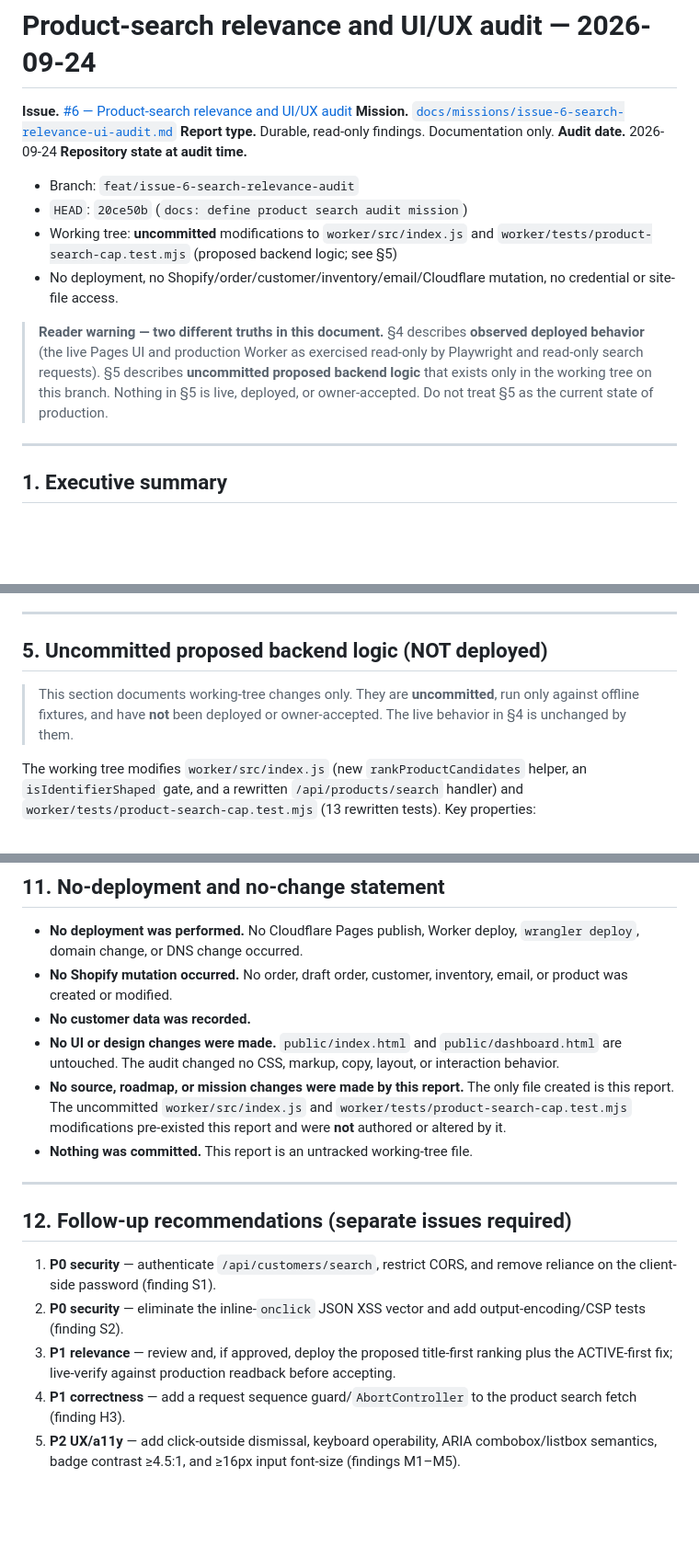
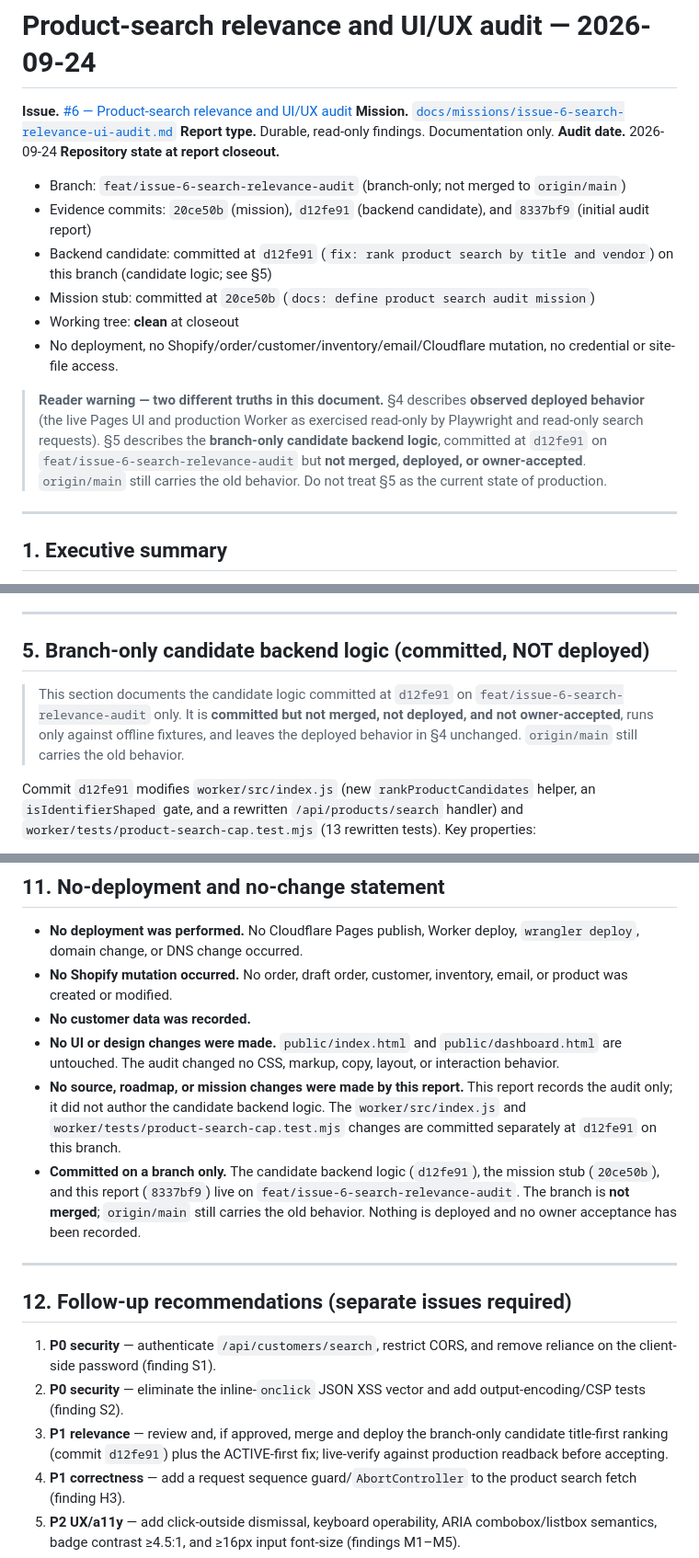
Before and after one commit to ThomasMcCrossin/curlys-order-form, a Markdown page: docs/audits/2026-09-24-product-search-ui-ux.md, 3 parts joined by grey strips. Shown at 92% size. GitHub-like rendering; blank space fills up the shorter version.

Commit message:
docs: finalize audit branch evidence

```diff
--- a/docs/audits/2026-09-24-product-search-ui-ux.md
+++ b/docs/audits/2026-09-24-product-search-ui-ux.md
@@ -4,21 +4,26 @@
 **Mission.** [`docs/missions/issue-6-search-relevance-ui-audit.md`](../missions/issue-6-search-relevance-ui-audit.md)
 **Report type.** Durable, read-only findings. Documentation only.
 **Audit date.** 2026-09-24
-**Repository state at audit time.**
+**Repository state at report closeout.**
 
-- Branch: `feat/issue-6-search-relevance-audit`
-- `HEAD`: `20ce50b` (`docs: define product search audit mission`)
-- Working tree: **uncommitted** modifications to `worker/src/index.js` and
-  `worker/tests/product-search-cap.test.mjs` (proposed backend logic; see §5)
+- Branch: `feat/issue-6-search-relevance-audit` (branch-only; not merged to
+  `origin/main`)
+- Evidence commits: `20ce50b` (mission), `d12fe91` (backend candidate), and
+  `8337bf9` (initial audit report)
+- Backend candidate: committed at `d12fe91` (`fix: rank product search by title
+  and vendor`) on this branch (candidate logic; see §5)
+- Mission stub: committed at `20ce50b` (`docs: define product search audit mission`)
+- Working tree: **clean** at closeout
 - No deployment, no Shopify/order/customer/inventory/email/Cloudflare mutation,
   no credential or site-file access.
 
 > **Reader warning — two different truths in this document.**
 > §4 describes **observed deployed behavior** (the live Pages UI and production
 > Worker as exercised read-only by Playwright and read-only search requests).
-> §5 describes **uncommitted proposed backend logic** that exists only in the
-> working tree on this branch. Nothing in §5 is live, deployed, or owner-accepted.
-> Do not treat §5 as the current state of production.
+> §5 describes the **branch-only candidate backend logic**, committed at
+> `d12fe91` on `feat/issue-6-search-relevance-audit` but **not merged, deployed,
+> or owner-accepted**. `origin/main` still carries the old behavior. Do not treat
+> §5 as the current state of production.
 
 ---
 
@@ -222,13 +228,15 @@ an observable inconsistency in the same form.
 
 ---
 
-## 5. Uncommitted proposed backend logic (NOT deployed)
+## 5. Branch-only candidate backend logic (committed, NOT deployed)
 
-> This section documents working-tree changes only. They are **uncommitted**, run
-> only against offline fixtures, and have **not** been deployed or owner-accepted.
-> The live behavior in §4 is unchanged by them.
+> This section documents the candidate logic committed at `d12fe91` on
+> `feat/issue-6-search-relevance-audit` only. It is **committed but not merged,
+> not deployed, and not owner-accepted**, runs only against offline fixtures, and
+> leaves the deployed behavior in §4 unchanged. `origin/main` still carries the
+> old behavior.
 
-The working tree modifies `worker/src/index.js` (new `rankProductCandidates`
+Commit `d12fe91` modifies `worker/src/index.js` (new `rankProductCandidates`
 helper, an `isIdentifierShaped` gate, and a rewritten `/api/products/search`
 handler) and `worker/tests/product-search-cap.test.mjs` (13 rewritten tests).
 Key properties:
@@ -459,11 +469,15 @@ against the customer endpoint for data-collection purposes.
 - **No UI or design changes were made.** `public/index.html` and
   `public/dashboard.html` are untouched. The audit changed no CSS, markup, copy,
   layout, or interaction behavior.
-- **No source, roadmap, or mission changes were made by this report.** The only
-  file created is this report. The uncommitted `worker/src/index.js` and
-  `worker/tests/product-search-cap.test.mjs` modifications pre-existed this report
-  and were **not** authored or altered by it.
-- **Nothing was committed.** This report is an untracked working-tree file.
+- **No source, roadmap, or mission changes were made by this report.** This
+  report records the audit only; it did not author the candidate backend logic.
+  The `worker/src/index.js` and `worker/tests/product-search-cap.test.mjs` changes
+  are committed separately at `d12fe91` on this branch.
+- **Committed on a branch only.** The candidate backend logic (`d12fe91`), the
+  mission stub (`20ce50b`), and this report (`8337bf9`) live on
+  `feat/issue-6-search-relevance-audit`. The branch is **not merged**;
+  `origin/main` still carries the old behavior. Nothing is deployed and no owner
+  acceptance has been recorded.
 
 ---
 
@@ -473,9 +487,9 @@ against the customer endpoint for data-collection purposes.
    remove reliance on the client-side password (finding S1).
 2. **P0 security** — eliminate the inline-`onclick` JSON XSS vector and add
    output-encoding/CSP tests (finding S2).
-3. **P1 relevance** — review and, if approved, deploy the proposed
-   title-first ranking plus the ACTIVE-first fix; live-verify against production
-   readback before accepting.
+3. **P1 relevance** — review and, if approved, merge and deploy the branch-only
+   candidate title-first ranking (commit `d12fe91`) plus the ACTIVE-first fix;
+   live-verify against production readback before accepting.
 4. **P1 correctness** — add a request sequence guard/`AbortController` to the
    product search fetch (finding H3).
 5. **P2 UX/a11y** — add click-outside dismissal, keyboard operability, ARIA
```
Also changed, not shown: other parts of docs/audits/2026-09-24-product-search-ui-ux.md (+14 -11 lines).
